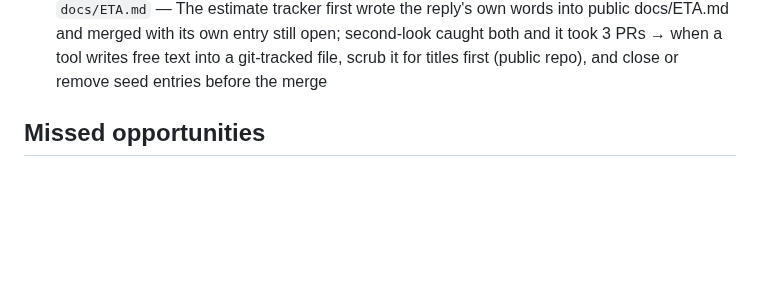
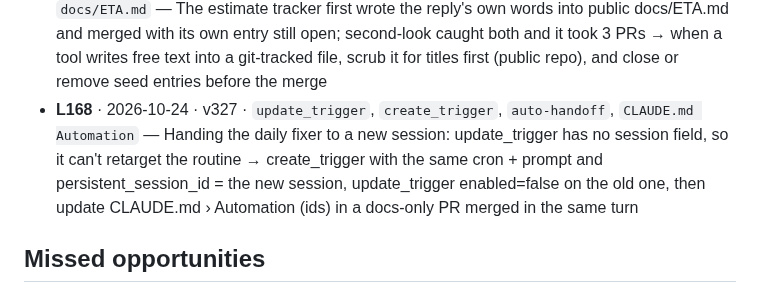
Before and after one commit to Shamlawy/Play-next, a Markdown page: docs/LESSONS.md, the part around the change. Drawn GitHub-style; blank space fills up the shorter version.

```diff
--- a/docs/LESSONS.md
+++ b/docs/LESSONS.md
@@ -122,6 +122,7 @@ fine if the line format stays. Public repo: no game titles, scores or personal d
 - **L165** ×2 · 2026-10-23 · v327 · `docs/ANDROID-PLAN.md` — Added an owner decision (a new feature) to the plan and left the old 'no new features' rule standing; second-look caught it and it took a second PR → before adding a decision that changes a rule, grep the plan for the rule it overrides and amend it in the same change
 - **L166** · 2026-10-23 · v327 · `docs/ANDROID-PLAN.md` — A scripted plan edit matched list items by number (/^3\. /m) and tagged the first '3.' and '8.' in the whole file (switch-day step, a gate) instead of the feature list → match a numbered item by its own words, and grep the result before committing
 - **L167** · 2026-10-23 · v327 · `tools/eta.mjs`, `.claude/skills/learn/hooks/register.ts`, `docs/ETA.md` — The estimate tracker first wrote the reply's own words into public docs/ETA.md and merged with its own entry still open; second-look caught both and it took 3 PRs → when a tool writes free text into a git-tracked file, scrub it for titles first (public repo), and close or remove seed entries before the merge
+- **L168** · 2026-10-24 · v327 · `update_trigger`, `create_trigger`, `auto-handoff`, `CLAUDE.md Automation` — Handing the daily fixer to a new session: update_trigger has no session field, so it can't retarget the routine → create_trigger with the same cron + prompt and persistent_session_id = the new session, update_trigger enabled=false on the old one, then update CLAUDE.md › Automation (ids) in a docs-only PR merged in the same turn
 
 ## Missed opportunities
 
```
Also changed, not shown: CLAUDE.md (+1 -1 lines).
